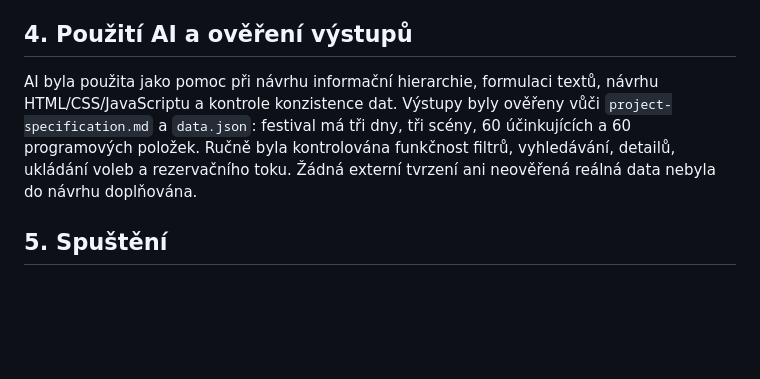
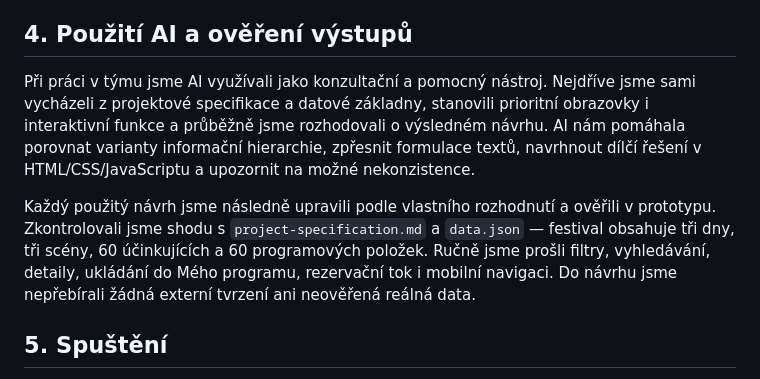
Before and after one commit to Fillaoill/WebDesignProjekt, a Markdown page: progress-02.md, the part around the change. Drawn GitHub-style; blank space fills up the shorter version.

Commit message:
edit progress-02

```diff
--- a/progress-02.md
+++ b/progress-02.md
@@ -30,7 +30,9 @@ Kontrolováno je také mobilní rozvržení od šířky 320 px, desktopové rozv
 
 ## 4. Použití AI a ověření výstupů
 
-AI byla použita jako pomoc při návrhu informační hierarchie, formulaci textů, návrhu HTML/CSS/JavaScriptu a kontrole konzistence dat. Výstupy byly ověřeny vůči `project-specification.md` a `data.json`: festival má tři dny, tři scény, 60 účinkujících a 60 programových položek. Ručně byla kontrolována funkčnost filtrů, vyhledávání, detailů, ukládání voleb a rezervačního toku. Žádná externí tvrzení ani neověřená reálná data nebyla do návrhu doplňována.
+Při práci v týmu jsme AI využívali jako konzultační a pomocný nástroj. Nejdříve jsme sami vycházeli z projektové specifikace a datové základny, stanovili prioritní obrazovky i interaktivní funkce a průběžně jsme rozhodovali o výsledném návrhu. AI nám pomáhala porovnat varianty informační hierarchie, zpřesnit formulace textů, navrhnout dílčí řešení v HTML/CSS/JavaScriptu a upozornit na možné nekonzistence.
+
+Každý použitý návrh jsme následně upravili podle vlastního rozhodnutí a ověřili v prototypu. Zkontrolovali jsme shodu s `project-specification.md` a `data.json` — festival obsahuje tři dny, tři scény, 60 účinkujících a 60 programových položek. Ručně jsme prošli filtry, vyhledávání, detaily, ukládání do Mého programu, rezervační tok i mobilní navigaci. Do návrhu jsme nepřebírali žádná externí tvrzení ani neověřená reálná data.
 
 ## 5. Spuštění
 
```
